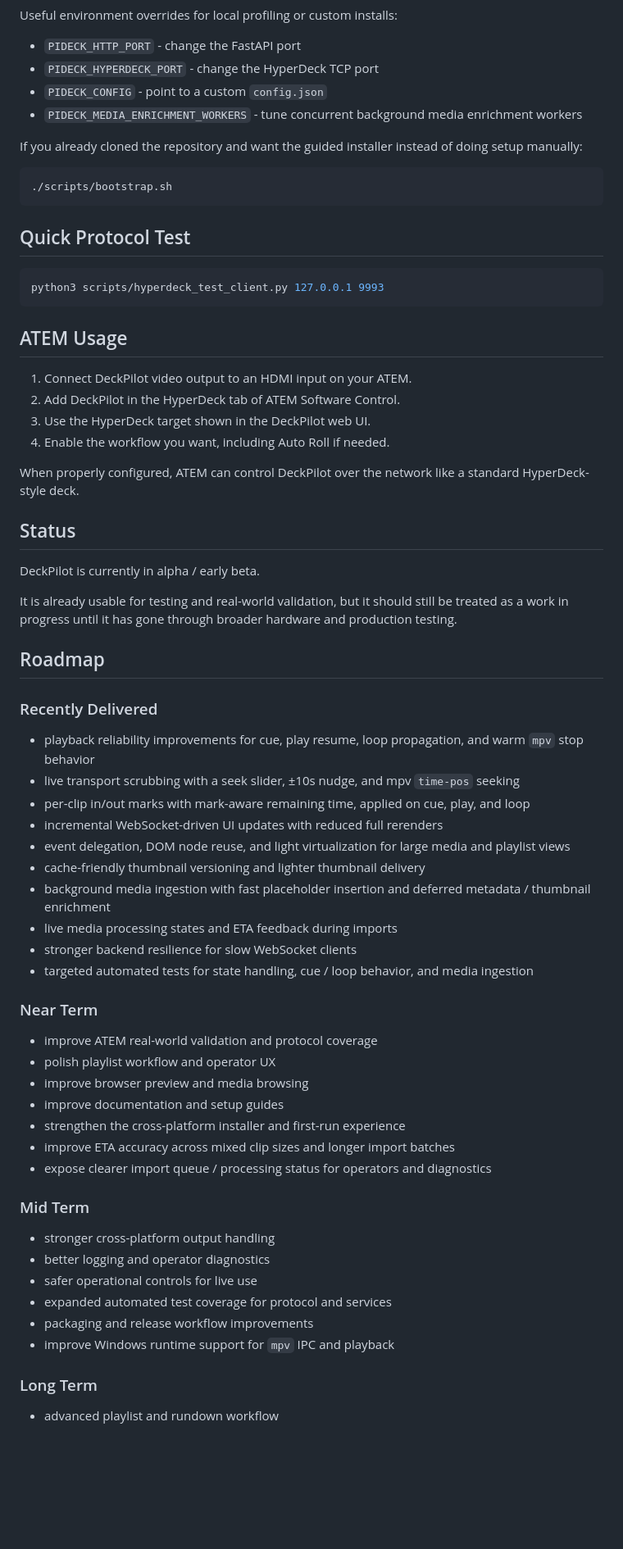
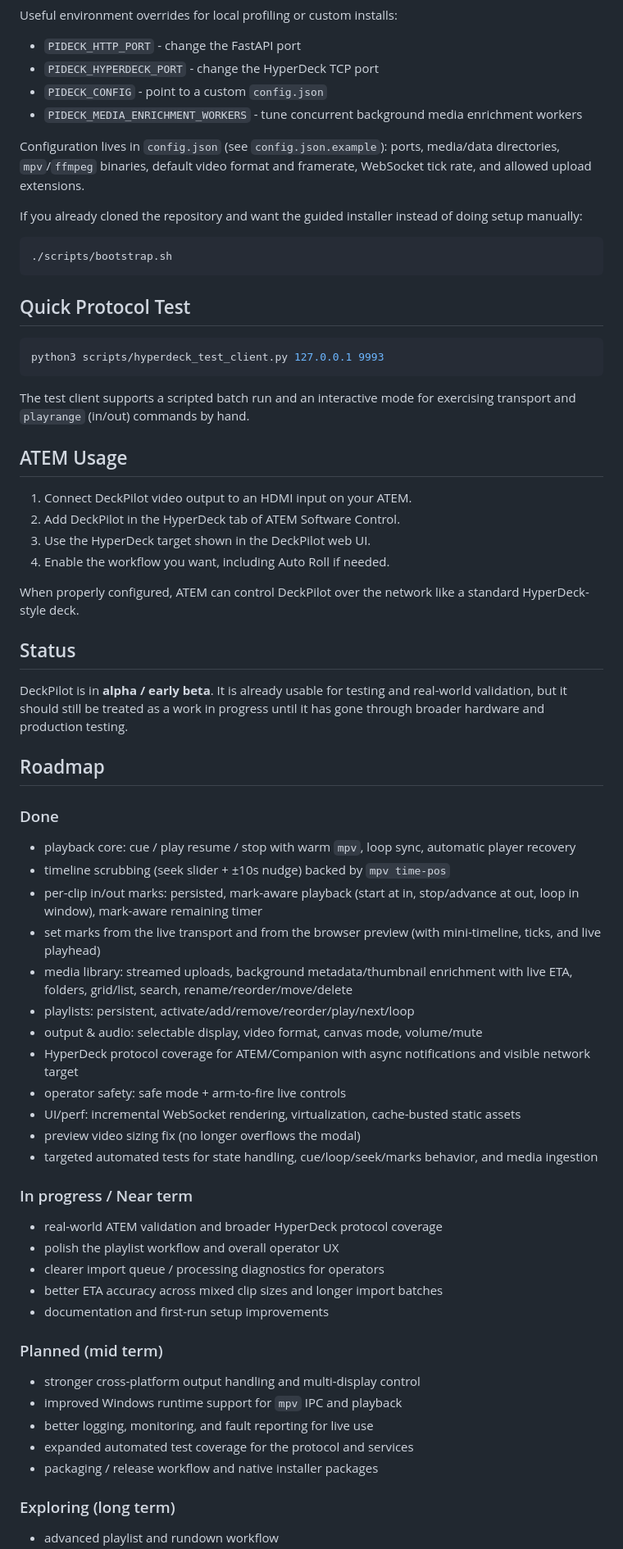
Before and after one commit to JulesMellot/deckpilot, a Markdown page: README.md, the part around one of its changes. Shown at 82% size. Drawn GitHub-style; blank space fills up the shorter version.

````diff
--- a/README.md
+++ b/README.md
@@ -126,6 +140,8 @@ Useful environment overrides for local profiling or custom installs:
 - `PIDECK_CONFIG` - point to a custom `config.json`
 - `PIDECK_MEDIA_ENRICHMENT_WORKERS` - tune concurrent background media enrichment workers
 
+Configuration lives in `config.json` (see `config.json.example`): ports, media/data directories, `mpv`/`ffmpeg` binaries, default video format and framerate, WebSocket tick rate, and allowed upload extensions.
+
 If you already cloned the repository and want the guided installer instead of doing setup manually:
 
 ```bash
@@ -138,6 +154,8 @@ If you already cloned the repository and want the guided installer instead of do
 python3 scripts/hyperdeck_test_client.py 127.0.0.1 9993
 ```
 
+The test client supports a scripted batch run and an interactive mode for exercising transport and `playrange` (in/out) commands by hand.
+
 ## ATEM Usage
 
 1. Connect DeckPilot video output to an HDMI input on your ATEM.
@@ -149,44 +167,37 @@ When properly configured, ATEM can control DeckPilot over the network like a sta
 
 ## Status
 
-DeckPilot is currently in alpha / early beta.
-
-It is already usable for testing and real-world validation, but it should still be treated as a work in progress until it has gone through broader hardware and production testing.
+DeckPilot is in **alpha / early beta**. It is already usable for testing and real-world validation, but it should still be treated as a work in progress until it has gone through broader hardware and production testing.
 
 ## Roadmap
 
-### Recently Delivered
+### Done
+- playback core: cue / play resume / stop with warm `mpv`, loop sync, automatic player recovery
+- timeline scrubbing (seek slider + ±10s nudge) backed by `mpv time-pos`
+- per-clip in/out marks: persisted, mark-aware playback (start at in, stop/advance at out, loop in window), mark-aware remaining timer
+- set marks from the live transport and from the browser preview (with mini-timeline, ticks, and live playhead)
+- media library: streamed uploads, background metadata/thumbnail enrichment with live ETA, folders, grid/list, search, rename/reorder/move/delete
+- playlists: persistent, activate/add/remove/reorder/play/next/loop
+- output & audio: selectable display, video format, canvas mode, volume/mute
+- HyperDeck protocol coverage for ATEM/Companion with async notifications and visible network target
+- operator safety: safe mode + arm-to-fire live controls
+- UI/perf: incremental WebSocket rendering, virtualization, cache-busted static assets
+- preview video sizing fix (no longer overflows the modal)
+- targeted automated tests for state handling, cue/loop/seek/marks behavior, and media ingestion
 
-- playback reliability improvements for cue, play resume, loop propagation, and warm `mpv` stop behavior
-- live transport scrubbing with a seek slider, ±10s nudge, and mpv `time-pos` seeking
-- per-clip in/out marks with mark-aware remaining time, applied on cue, play, and loop
-- incremental WebSocket-driven UI updates with reduced full rerenders
-- event delegation, DOM node reuse, and light virtualization for large media and playlist views
-- cache-friendly thumbnail versioning and lighter thumbnail delivery
-- background media ingestion with fast placeholder insertion and deferred metadata / thumbnail enrichment
-- live media processing states and ETA feedback during imports
-- stronger backend resilience for slow WebSocket clients
-- targeted automated tests for state handling, cue / loop behavior, and media ingestion
+### In progress / Near term
+- real-world ATEM validation and broader HyperDeck protocol coverage
+- polish the playlist workflow and overall operator UX
+- clearer import queue / processing diagnostics for operators
+- better ETA accuracy across mixed clip sizes and longer import batches
+- documentation and first-run setup improvements
 
-### Near Term
+### Planned (mid term)
+- stronger cross-platform output handling and multi-display control
+- improved Windows runtime support for `mpv` IPC and playback
+- better logging, monitoring, and fault reporting for live use
+- expanded automated test coverage for the protocol and services
+- packaging / release workflow and native installer packages
 
-- improve ATEM real-world validation and protocol coverage
-- polish playlist workflow and operator UX
-- improve browser preview and media browsing
-- improve documentation and setup guides
-- strengthen the cross-platform installer and first-run experience
-- improve ETA accuracy across mixed clip sizes and longer import batches
-- expose clearer import queue / processing status for operators and diagnostics
-
-### Mid Term
-
-- stronger cross-platform output handling
-- better logging and operator diagnostics
-- safer operational controls for live use
-- expanded automated test coverage for protocol and services
-- packaging and release workflow improvements
-- improve Windows runtime support for `mpv` IPC and playback
-
-### Long Term
-
+### Exploring (long term)
 - advanced playlist and rundown workflow
````
Also changed, not shown: other parts of README.md (+77 -78 lines).
